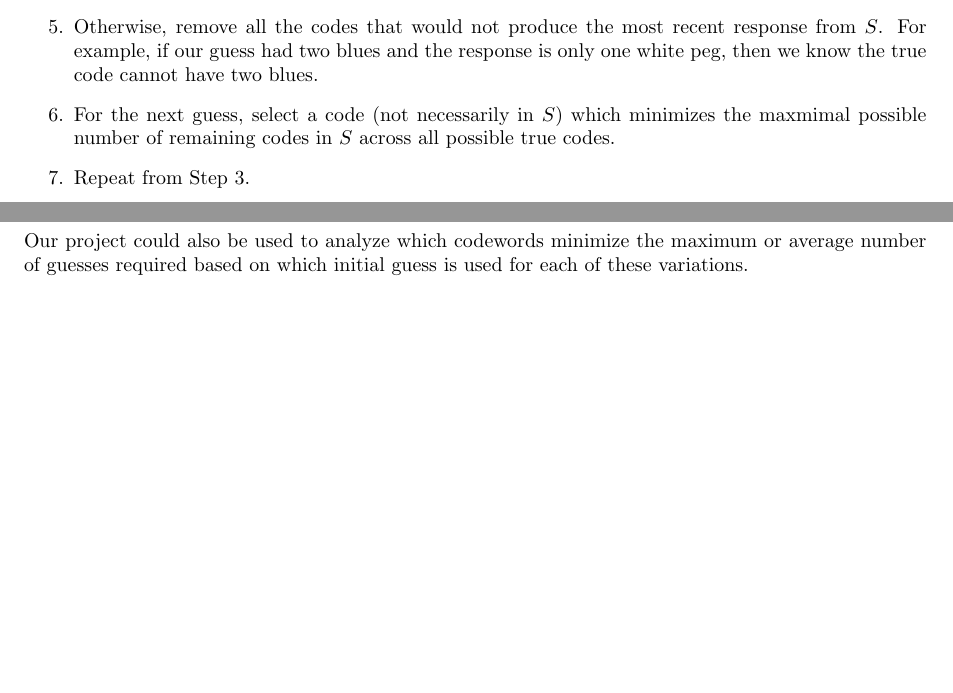
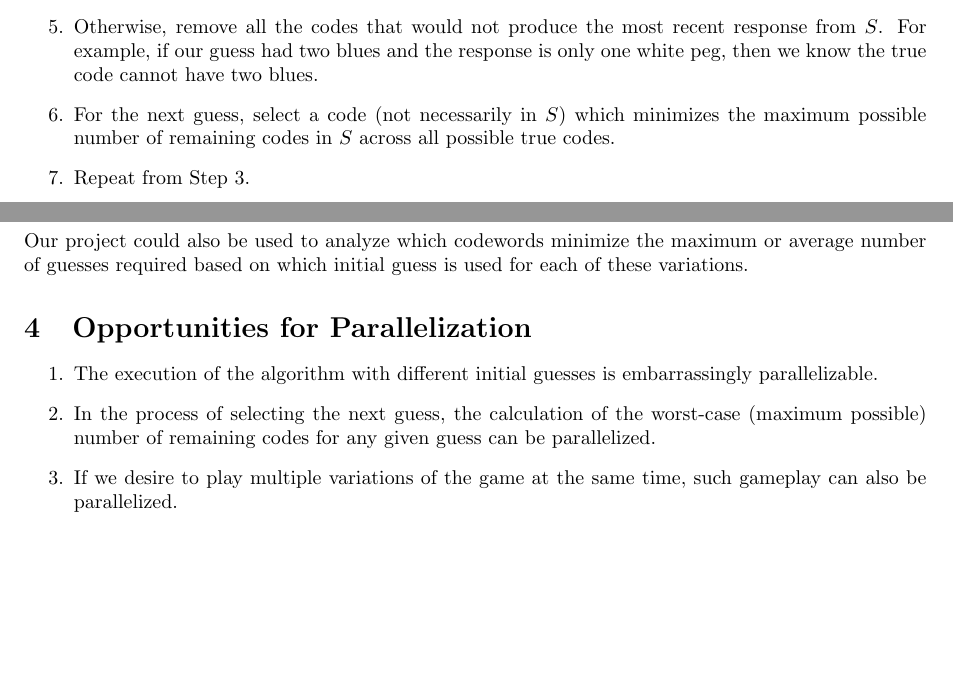
Before and after one commit to Leahcim-1/master-minds, a LaTeX document (docs/proposal.tex): two parts of page 2 of 2, joined at a grey line, cut so that both start at the same text. Compiled offline with pdfLaTeX.

Commit message:
Parallelization Section

```diff
--- a/docs/proposal.tex
+++ b/docs/proposal.tex
@@ -52,7 +52,7 @@ The Mastermind Problem has been proven to be NP-Complete\footnote{Stuckman, J.,
 	\item Play the guess and get response from codemaker
 	\item If the feedback is all black, we have found the code.
 	\item Otherwise, remove all the codes that would not produce the most recent response from $S$. For example, if our guess had two blues and the response is only one white peg, then we know the true code cannot have two blues.
-	\item For the next guess, select a code (not necessarily in $S$) which minimizes the maxmimal possible number of remaining codes in $S$ across all possible true codes.
+	\item For the next guess, select a code (not necessarily in $S$) which minimizes the maximum possible number of remaining codes in $S$ across all possible true codes.
 	\item Repeat from Step 3.
 \end{enumerate}
 
@@ -67,4 +67,11 @@ Since the Mastermind game has many variations, we intend to test our project on
 
 \end{enumerate}
 Our project could also be used to analyze which codewords minimize the maximum or average number of guesses required based on which initial guess is used for each of these variations.
+
+\section{Opportunities for Parallelization}
+\begin{enumerate}
+	\item The execution of the algorithm with different initial guesses is embarrassingly parallelizable.
+	\item In the process of selecting the next guess, the calculation of the worst-case (maximum possible) number of remaining codes for any given guess can be parallelized.
+	\item If we desire to play multiple variations of the game at the same time, such gameplay can also be parallelized.
+\end{enumerate}
 \end{document}
```
Also changed, not shown: docs/proposal.pdf.
